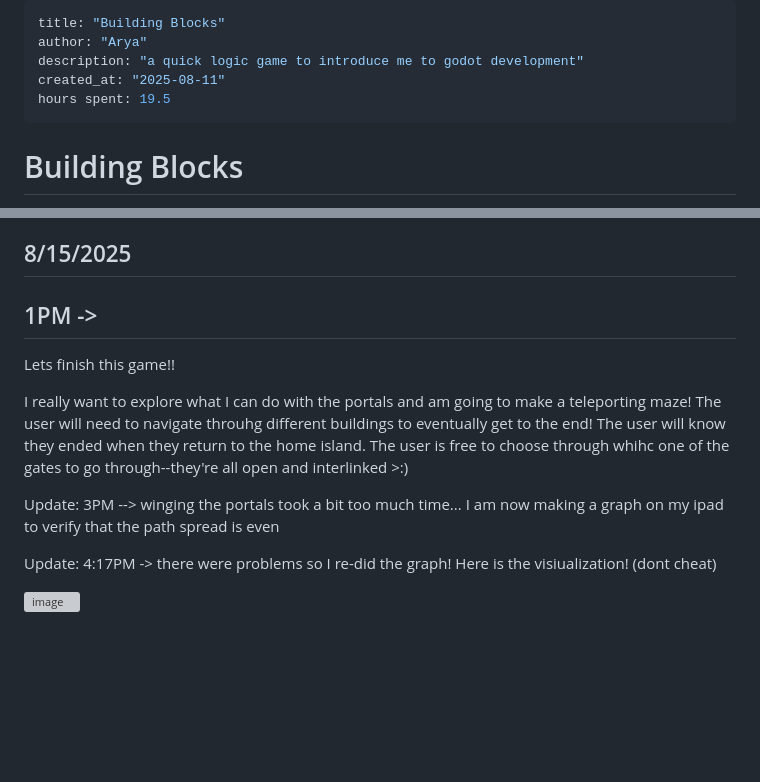
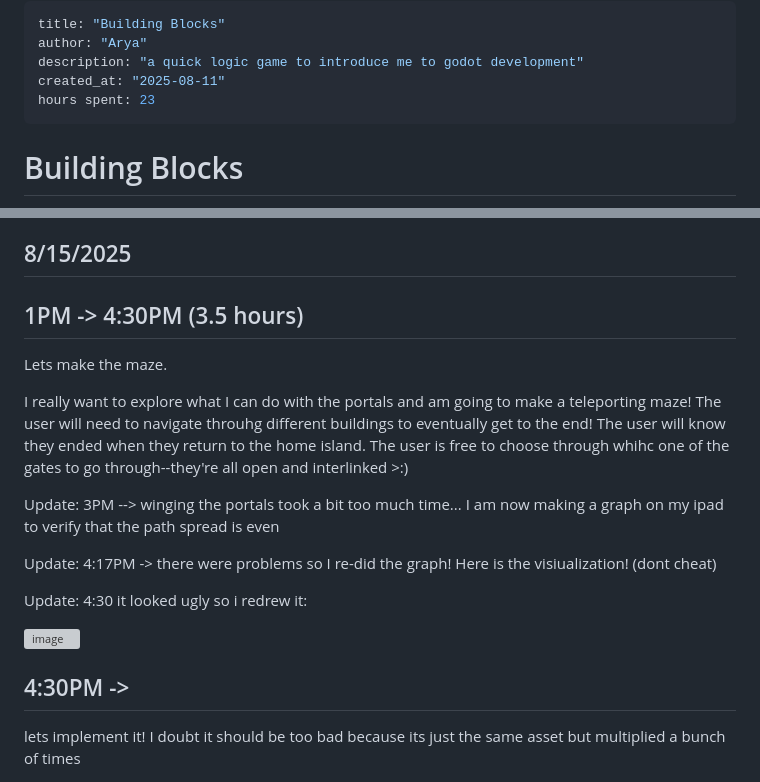
Before and after one commit to mathisfun2048/building-blocks, a Markdown page: journal.md, 2 parts joined by grey strips. GitHub-like rendering; blank space fills up the shorter version; grey boxes are pictures that could not be loaded.

```diff
--- a/journal.md
+++ b/journal.md
@@ -3,7 +3,7 @@ title: "Building Blocks"
 author: "Arya"
 description: "a quick logic game to introduce me to godot development"
 created_at: "2025-08-11"
-hours spent: 19.5
+hours spent: 23
 ---
 
 
@@ -117,9 +117,9 @@ https://github.com/user-attachments/assets/32b49caf-cb9f-47a3-a629-94752c370e1a
 
 ## 8/15/2025
 
-## 1PM -> <present>
+## 1PM -> 4:30PM (3.5 hours)
 
-Lets finish this game!!
+Lets make the maze.
 
 I really want to explore what I can do with the portals and am going to make a teleporting maze! The user will need to navigate throuhg different buildings to eventually get to the end! The user will know they ended when they return to the home island. The user is free to choose through whihc one of the gates to go through--they're all open and interlinked >:)
 
@@ -127,5 +127,12 @@ Update: 3PM --> winging the portals took a bit too much time... I am now making
 
 Update: 4:17PM -> there were problems so I re-did the graph! Here is the visiualization! (dont cheat)
 
+Update: 4:30 it looked ugly so i redrew it:
+
 
 <img width="1969" height="1730" alt="image" src="https://github.com/user-attachments/assets/7edacc97-502f-4213-b010-9052e4e43a16" />
+
+
+## 4:30PM -> <present>
+
+lets implement it! I doubt it should be too bad because its just the same asset but multiplied a bunch of times
```
